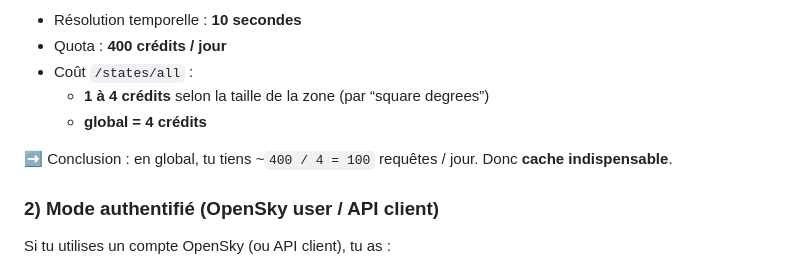
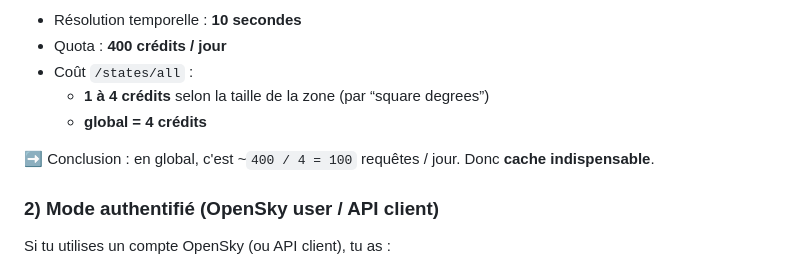
Before and after one commit to DanerSharifi-FR/distributed-architecture-project, a Markdown page: flight-service/README.md, the part around the change. Rendered like a GitHub page.

Commit message:
Fix README wording

```diff
--- a/flight-service/README.md
+++ b/flight-service/README.md
@@ -121,7 +121,7 @@ Limites (OpenSky) :
   - **1 à 4 crédits** selon la taille de la zone (par “square degrees”)
   - **global = 4 crédits**
 
-➡️ Conclusion : en global, tu tiens ~`400 / 4 = 100` requêtes / jour. Donc **cache indispensable**.
+➡️ Conclusion : en global, c'est ~`400 / 4 = 100` requêtes / jour. Donc **cache indispensable**.
 
 ### 2) Mode authentifié (OpenSky user / API client)
 
```
